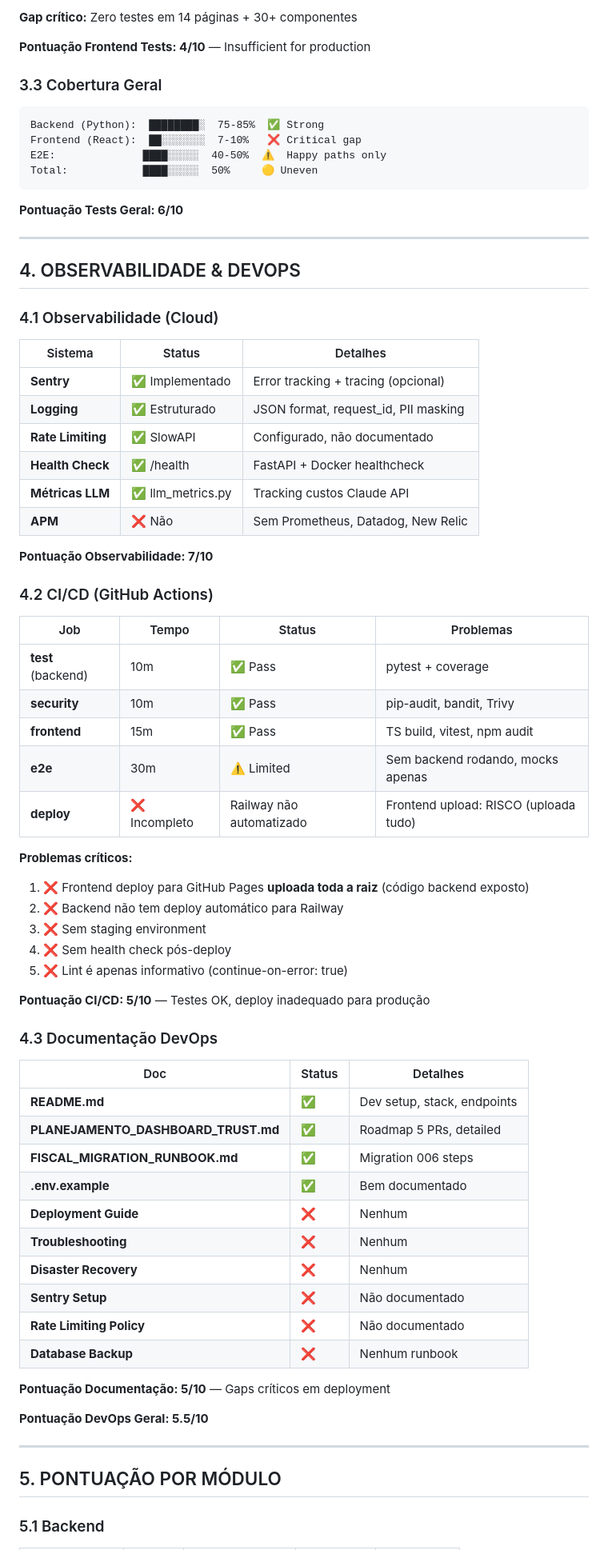
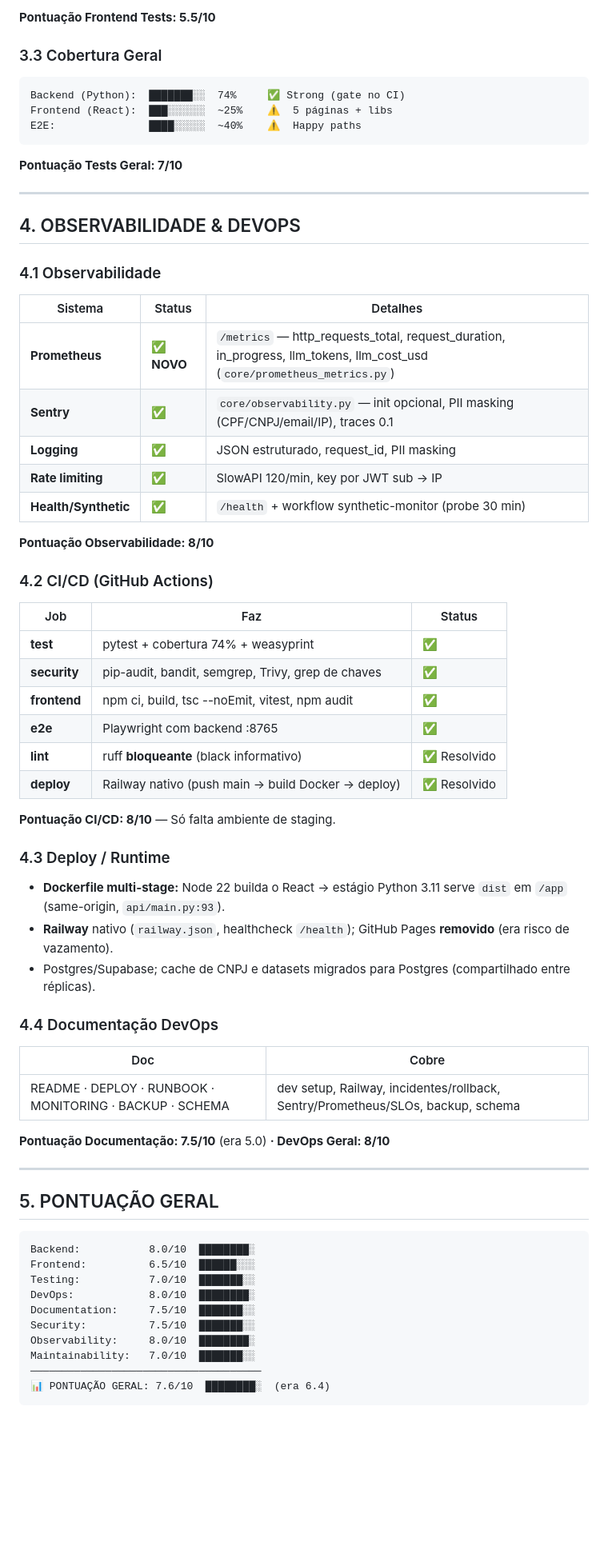
Before and after one commit to orgateccloud-bot/orgconc-conciliacao, a Markdown page: PROJETO_MAPEAMENTO_COMPLETO.md, the part around one of its changes. Shown at 80% size. Rendered like a GitHub page; blank space fills up the shorter version.

````diff
--- a/PROJETO_MAPEAMENTO_COMPLETO.md
+++ b/PROJETO_MAPEAMENTO_COMPLETO.md
@@ -201,77 +191,73 @@ React 19 + Router v7 + Context API + Tailwind + shadcn/ui
 
-**Gap crítico:** Zero testes em 14 páginas + 30+ componentes
-
-**Pontuação Frontend Tests: 4/10** — Insufficient for production
+**Pontuação Frontend Tests: 5.5/10**
 
 ### 3.3 Cobertura Geral
 
 ```
-Backend (Python):  ████████░  75-85%  ✅ Strong
-Frontend (React):  ██░░░░░░░  7-10%   ❌ Critical gap
-E2E:              ████░░░░░  40-50%  ⚠️  Happy paths only
-Total:            ████░░░░░  50%     🟡 Uneven
+Backend (Python):  ███████░░  74%     ✅ Strong (gate no CI)
+Frontend (React):  ███░░░░░░  ~25%    ⚠️  5 páginas + libs
+E2E:               ████░░░░░  ~40%    ⚠️  Happy paths
 ```
 
-**Pontuação Tests Geral: 6/10**
+**Pontuação Tests Geral: 7/10**
 
 ---
 
 ## 4. OBSERVABILIDADE & DEVOPS
 
-### 4.1 Observabilidade (Cloud)
+### 4.1 Observabilidade
 
 | Sistema | Status | Detalhes |
 |---------|--------|----------|
-| **Sentry** | ✅ Implementado | Error tracking + tracing (opcional) |
-| **Logging** | ✅ Estruturado | JSON format, request_id, PII masking |
-| **Rate Limiting** | ✅ SlowAPI | Configurado, não documentado |
-| **Health Check** | ✅ /health | FastAPI + Docker healthcheck |
-| **Métricas LLM** | ✅ llm_metrics.py | Tracking custos Claude API |
-| **APM** | ❌ Não | Sem Prometheus, Datadog, New Relic |
+| **Prometheus** | ✅ **NOVO** | `/metrics` — http_requests_total, request_duration, in_progress, llm_tokens, llm_cost_usd (`core/prometheus_metrics.py`) |
+| **Sentry** | ✅ | `core/observability.py` — init opcional, PII masking (CPF/CNPJ/email/IP), traces 0.1 |
+| **Logging** | ✅ | JSON estruturado, request_id, PII masking |
+| **Rate limiting** | ✅ | SlowAPI 120/min, key por JWT sub → IP |
+| **Health/Synthetic** | ✅ | `/health` + workflow synthetic-monitor (probe 30 min) |
 
-**Pontuação Observabilidade: 7/10**
+**Pontuação Observabilidade: 8/10**
 
 ### 4.2 CI/CD (GitHub Actions)
 
-| Job | Tempo | Status | Problemas |
-|-----|-------|--------|-----------|
-| **test** (backend) | 10m | ✅ Pass | pytest + coverage |
-| **security** | 10m | ✅ Pass | pip-audit, bandit, Trivy |
-| **frontend** | 15m | ✅ Pass | TS build, vitest, npm audit |
-| **e2e** | 30m | ⚠️ Limited | Sem backend rodando, mocks apenas |
-| **deploy** | ❌ Incompleto | Railway não automatizado | Frontend upload: RISCO (uploada tudo) |
+| Job | Faz | Status |
+|-----|-----|--------|
+| **test** | pytest + cobertura 74% + weasyprint | ✅ |
+| **security** | pip-audit, bandit, semgrep, Trivy, grep de chaves | ✅ |
+| **frontend** | npm ci, build, tsc --noEmit, vitest, npm audit | ✅ |
+| **e2e** | Playwright com backend :8765 | ✅ |
+| **lint** | ruff **bloqueante** (black informativo) | ✅ Resolvido |
+| **deploy** | Railway nativo (push main → build Docker → deploy) | ✅ Resolvido |
 
-**Problemas críticos:**
-1. ❌ Frontend deploy para GitHub Pages **uploada toda a raiz** (código backend exposto)
-2. ❌ Backend não tem deploy automático para Railway
-3. ❌ Sem staging environment
-4. ❌ Sem health check pós-deploy
-5. ❌ Lint é apenas informativo (continue-on-error: true)
+**Pontuação CI/CD: 8/10** — Só falta ambiente de staging.
 
-**Pontuação CI/CD: 5/10** — Testes OK, deploy inadequado para produção
+### 4.3 Deploy / Runtime
 
-### 4.3 Documentação DevOps
+- **Dockerfile multi-stage:** Node 22 builda o React → estágio Python 3.11 serve `dist` em `/app` (same-origin, `api/main.py:93`).
+- **Railway** nativo (`railway.json`, healthcheck `/health`); GitHub Pages **removido** (era risco de vazamento).
+- Postgres/Supabase; cache de CNPJ e datasets migrados para Postgres (compartilhado entre réplicas).
 
-| Doc | Status | Detalhes |
-|-----|--------|----------|
-| **README.md** | ✅ | Dev setup, stack, endpoints |
-| **PLANEJAMENTO_DASHBOARD_TRUST.md** | ✅ | Roadmap 5 PRs, detailed |
-| **FISCAL_MIGRATION_RUNBOOK.md** | ✅ | Migration 006 steps |
-| **.env.example** | ✅ | Bem documentado |
-| **Deployment Guide** | ❌ | Nenhum |
-| **Troubleshooting** | ❌ | Nenhum |
-| **Disaster Recovery** | ❌ | Nenhum |
-| **Sentry Setup** | ❌ | Não documentado |
-| **Rate Limiting Policy** | ❌ | Não documentado |
-| **Database Backup** | ❌ | Nenhum runbook |
+### 4.4 Documentação DevOps
 
-**Pontuação Documentação: 5/10** — Gaps críticos em deployment
+| Doc | Cobre |
+|-----|-------|
+| README · DEPLOY · RUNBOOK · MONITORING · BACKUP · SCHEMA | dev setup, Railway, incidentes/rollback, Sentry/Prometheus/SLOs, backup, schema |
 
-**Pontuação DevOps Geral: 5.5/10**
+**Pontuação Documentação: 7.5/10** (era 5.0) **· DevOps Geral: 8/10**
 
 ---
 
-## 5. PONTUAÇÃO POR MÓDULO
+## 5. PONTUAÇÃO GERAL
 
-### 5.1 Backend
+```
+Backend:           8.0/10  ████████░
+Frontend:          6.5/10  ██████░░░
+Testing:           7.0/10  ███████░░
+DevOps:            8.0/10  ████████░
+Documentation:     7.5/10  ███████░░
+Security:          7.5/10  ███████░░
+Observability:     8.0/10  ████████░
+Maintainability:   7.0/10  ███████░░
+─────────────────────────────────────
+📊 PONTUAÇÃO GERAL: 7.6/10  ████████░  (era 6.4)
+```
 
````
Also changed, not shown: other parts of PROJETO_MAPEAMENTO_COMPLETO.md (+196 -432 lines).
